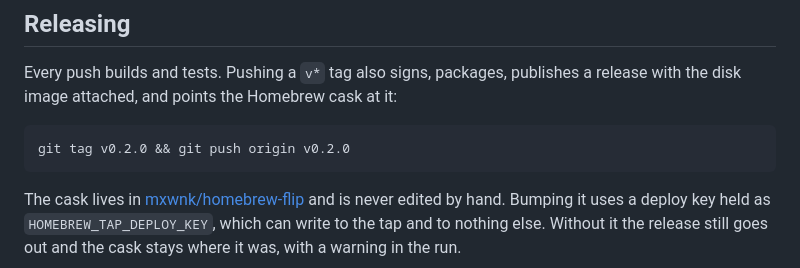
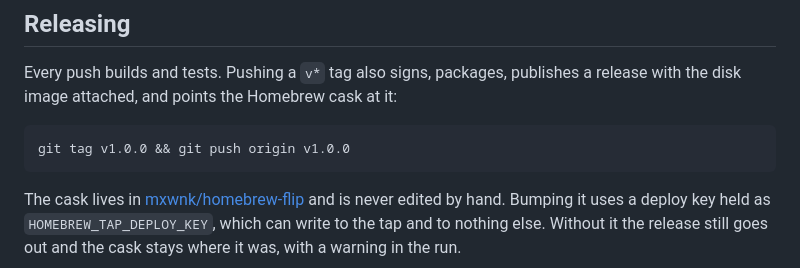
Before and after one commit to mxwnk/flip, a Markdown page: Readme.md, the part around the change. GitHub-like rendering.

Commit message:
docs: bring the release example up to date

````diff
--- a/Readme.md
+++ b/Readme.md
@@ -149,7 +149,7 @@ Every push builds and tests. Pushing a `v*` tag also signs, packages, publishes
 release with the disk image attached, and points the Homebrew cask at it:
 
 ```sh
-git tag v0.2.0 && git push origin v0.2.0
+git tag v1.0.0 && git push origin v1.0.0
 ```
 
 The cask lives in [mxwnk/homebrew-flip](https://github.com/mxwnk/homebrew-flip)
````
